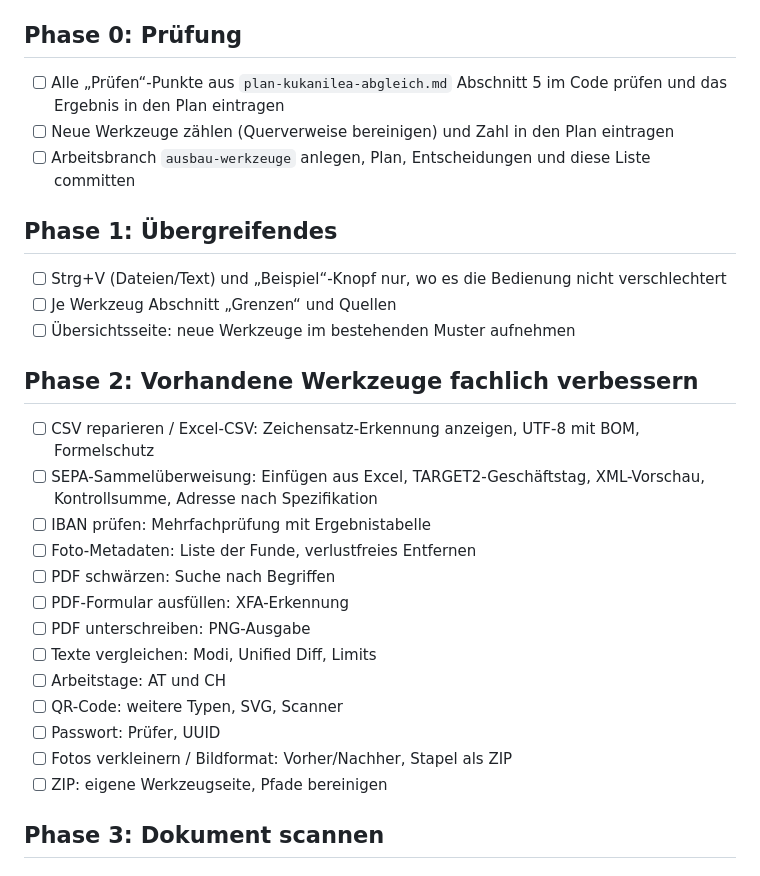
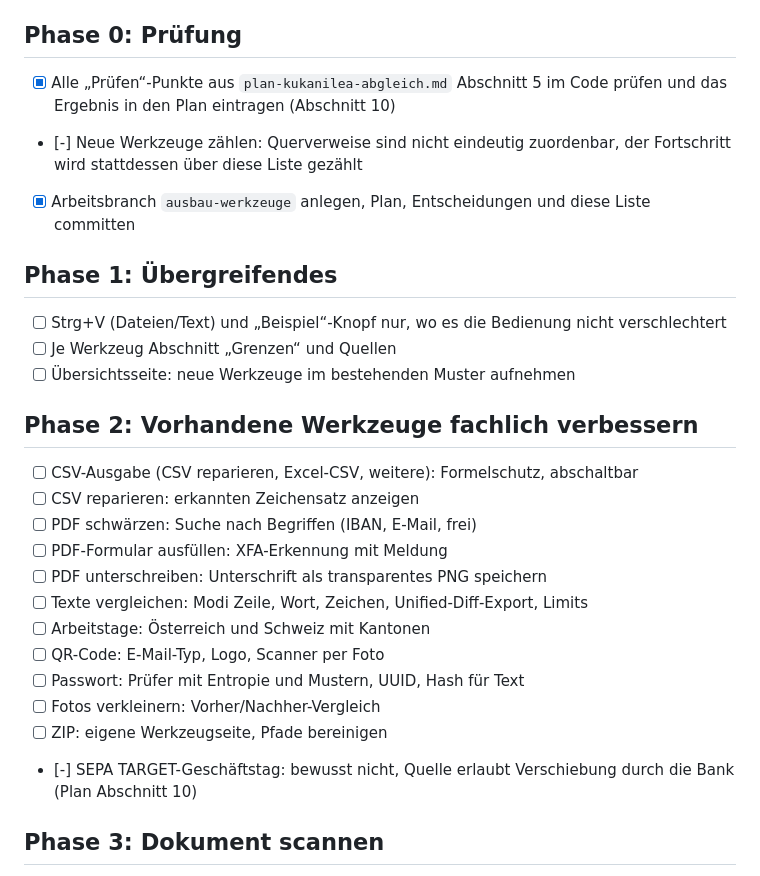
Before and after one commit to leonsuv/lokalwerk-web, a Markdown page: docs/STATUS.md, the part around the change. Drawn GitHub-style.

```diff
--- a/docs/STATUS.md
+++ b/docs/STATUS.md
@@ -3,9 +3,9 @@
 Der Agent arbeitet diese Liste von oben nach unten ab, ohne zu fragen (siehe `docs/entscheidungen.md`). Erledigt: `[x]`. Übersprungen oder zurückgestellt: `[-]` mit Grund. Notbremse für den Stop-Hook: Datei `docs/STOP` anlegen.
 
 ## Phase 0: Prüfung
-- [ ] Alle „Prüfen“-Punkte aus `plan-kukanilea-abgleich.md` Abschnitt 5 im Code prüfen und das Ergebnis in den Plan eintragen
-- [ ] Neue Werkzeuge zählen (Querverweise bereinigen) und Zahl in den Plan eintragen
-- [ ] Arbeitsbranch `ausbau-werkzeuge` anlegen, Plan, Entscheidungen und diese Liste committen
+- [x] Alle „Prüfen“-Punkte aus `plan-kukanilea-abgleich.md` Abschnitt 5 im Code prüfen und das Ergebnis in den Plan eintragen (Abschnitt 10)
+- [-] Neue Werkzeuge zählen: Querverweise sind nicht eindeutig zuordenbar, der Fortschritt wird stattdessen über diese Liste gezählt
+- [x] Arbeitsbranch `ausbau-werkzeuge` anlegen, Plan, Entscheidungen und diese Liste committen
 
 ## Phase 1: Übergreifendes
 - [ ] Strg+V (Dateien/Text) und „Beispiel“-Knopf nur, wo es die Bedienung nicht verschlechtert
@@ -13,19 +13,18 @@ Der Agent arbeitet diese Liste von oben nach unten ab, ohne zu fragen (siehe `do
 - [ ] Übersichtsseite: neue Werkzeuge im bestehenden Muster aufnehmen
 
 ## Phase 2: Vorhandene Werkzeuge fachlich verbessern
-- [ ] CSV reparieren / Excel-CSV: Zeichensatz-Erkennung anzeigen, UTF-8 mit BOM, Formelschutz
-- [ ] SEPA-Sammelüberweisung: Einfügen aus Excel, TARGET2-Geschäftstag, XML-Vorschau, Kontrollsumme, Adresse nach Spezifikation
-- [ ] IBAN prüfen: Mehrfachprüfung mit Ergebnistabelle
-- [ ] Foto-Metadaten: Liste der Funde, verlustfreies Entfernen
-- [ ] PDF schwärzen: Suche nach Begriffen
-- [ ] PDF-Formular ausfüllen: XFA-Erkennung
-- [ ] PDF unterschreiben: PNG-Ausgabe
-- [ ] Texte vergleichen: Modi, Unified Diff, Limits
-- [ ] Arbeitstage: AT und CH
-- [ ] QR-Code: weitere Typen, SVG, Scanner
-- [ ] Passwort: Prüfer, UUID
-- [ ] Fotos verkleinern / Bildformat: Vorher/Nachher, Stapel als ZIP
+- [ ] CSV-Ausgabe (CSV reparieren, Excel-CSV, weitere): Formelschutz, abschaltbar
+- [ ] CSV reparieren: erkannten Zeichensatz anzeigen
+- [ ] PDF schwärzen: Suche nach Begriffen (IBAN, E-Mail, frei)
+- [ ] PDF-Formular ausfüllen: XFA-Erkennung mit Meldung
+- [ ] PDF unterschreiben: Unterschrift als transparentes PNG speichern
+- [ ] Texte vergleichen: Modi Zeile, Wort, Zeichen, Unified-Diff-Export, Limits
+- [ ] Arbeitstage: Österreich und Schweiz mit Kantonen
+- [ ] QR-Code: E-Mail-Typ, Logo, Scanner per Foto
+- [ ] Passwort: Prüfer mit Entropie und Mustern, UUID, Hash für Text
+- [ ] Fotos verkleinern: Vorher/Nachher-Vergleich
 - [ ] ZIP: eigene Werkzeugseite, Pfade bereinigen
+- [-] SEPA TARGET-Geschäftstag: bewusst nicht, Quelle erlaubt Verschiebung durch die Bank (Plan Abschnitt 10)
 
 ## Phase 3: Dokument scannen
 - [ ] tesseract.js installieren (Eintrag in `docs/abhaengigkeiten.md`), OCR in Scanner und „Texterkennung“
```
Also changed, not shown: docs/plan-kukanilea-abgleich.md (+32 -0 lines).
